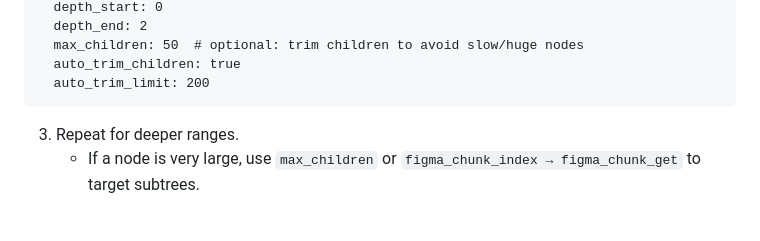
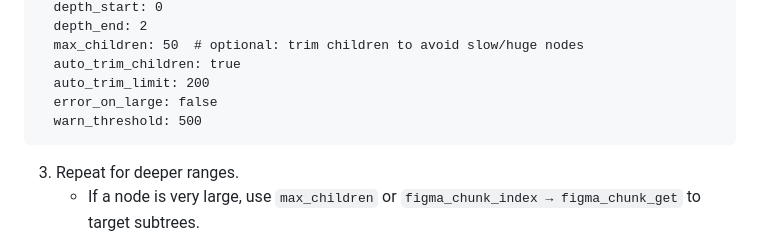
Before and after one commit to jeong-sik/figma-mcp, a Markdown page: docs/RECIPES.md, the part around the change. GitHub-like rendering; blank space fills up the shorter version.

Commit message:
figma_get_node_chunk error_on_large 문서화

````diff
--- a/docs/RECIPES.md
+++ b/docs/RECIPES.md
@@ -143,6 +143,8 @@ figma_get_node_chunk
   max_children: 50  # optional: trim children to avoid slow/huge nodes
   auto_trim_children: true
   auto_trim_limit: 200
+  error_on_large: false
+  warn_threshold: 500
 ```
 
 3) Repeat for deeper ranges.
````
